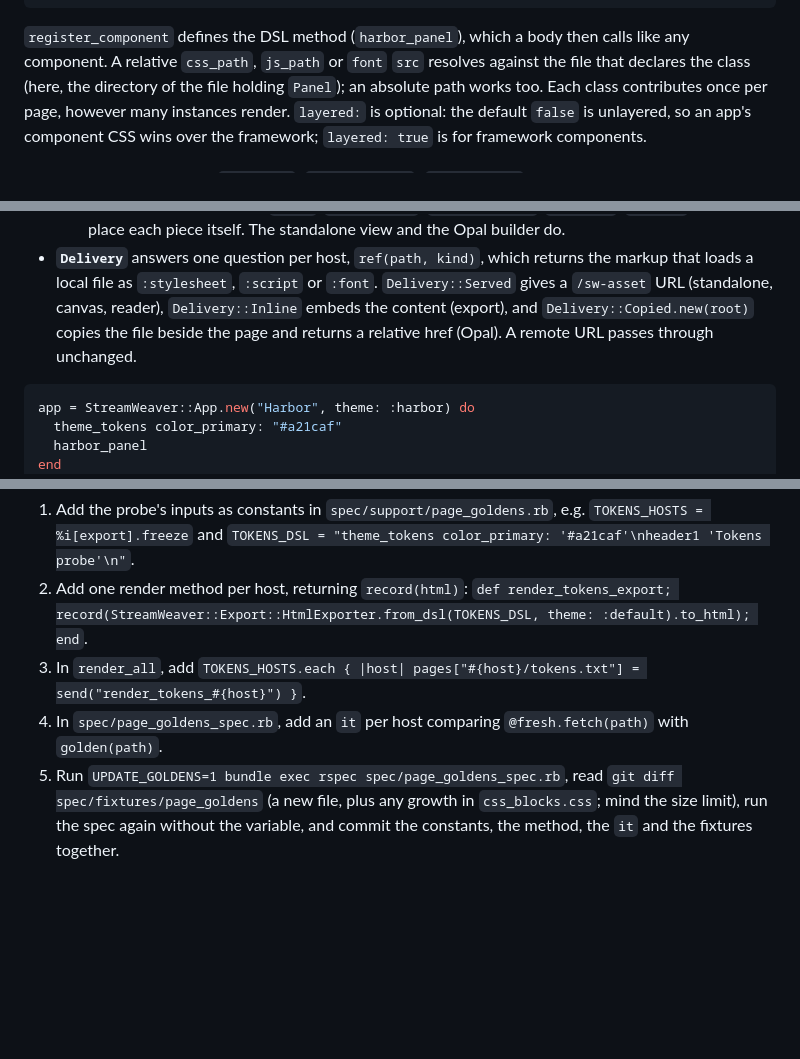
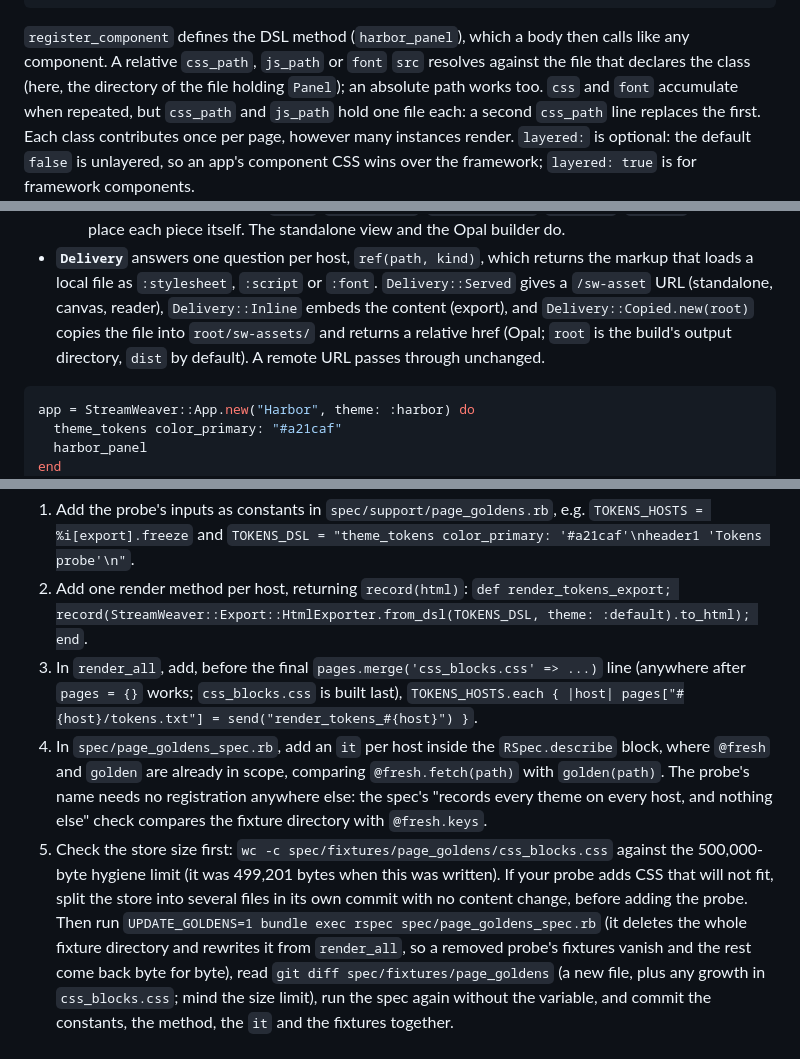
Before and after one commit to fkchang/stream_weaver, a Markdown page: docs/theming-hooks.md, 3 parts joined by grey strips. Rendered like a GitHub page; blank space fills up the shorter version.

Commit message:
docs(page-assets): macro repeat rules, description, deliveries and fuller probe recipe
Claude-Session: https://claude.ai/code/session_01Gggzr21Tb6pVofUi1FiWDP

````diff
--- a/docs/theming-hooks.md
+++ b/docs/theming-hooks.md
@@ -470,7 +470,8 @@ StreamWeaver::App.new("Harbor") { harbor_panel }   # or `harbor_panel` in a canv
 `register_component` defines the DSL method (`harbor_panel`), which a body
 then calls like any component. A relative `css_path`, `js_path` or `font`
 `src` resolves against the file that declares the class (here, the
-directory of the file holding `Panel`); an absolute path works too. Each
+directory of the file holding `Panel`); an absolute path works too. `css` and `font` accumulate when repeated, but `css_path` and `js_path`
+hold one file each: a second `css_path` line replaces the first. Each
 class contributes once per page, however many instances render. `layered:`
 is optional: the default `false` is unlayered, so an app's component CSS
 wins over the framework; `layered: true` is for framework components.
@@ -509,8 +510,8 @@ wins over the framework; `layered: true` is for framework components.
   returns the markup that loads a local file as `:stylesheet`, `:script` or
   `:font`. `Delivery::Served` gives a `/sw-asset` URL (standalone, canvas,
   reader), `Delivery::Inline` embeds the content (export), and
-  `Delivery::Copied.new(root)` copies the file beside the page and returns a
-  relative href (Opal). A remote URL passes through unchanged.
+  `Delivery::Copied.new(root)` copies the file into `root/sw-assets/` and returns a
+  relative href (Opal; `root` is the build's output directory, `dist` by default). A remote URL passes through unchanged.
 
 ```ruby
 app = StreamWeaver::App.new("Harbor", theme: :harbor) do
@@ -597,11 +598,21 @@ missing fixture into a green spec:
    `TOKENS_DSL = "theme_tokens color_primary: '#a21caf'\nheader1 'Tokens probe'\n"`.
 2. Add one render method per host, returning `record(html)`:
    `def render_tokens_export; record(StreamWeaver::Export::HtmlExporter.from_dsl(TOKENS_DSL, theme: :default).to_html); end`.
-3. In `render_all`, add
+3. In `render_all`, add, before the final `pages.merge('css_blocks.css' => ...)` line (anywhere after `pages = {}` works; `css_blocks.css` is built last),
    `TOKENS_HOSTS.each { |host| pages["#{host}/tokens.txt"] = send("render_tokens_#{host}") }`.
-4. In `spec/page_goldens_spec.rb`, add an `it` per host comparing
-   `@fresh.fetch(path)` with `golden(path)`.
-5. Run `UPDATE_GOLDENS=1 bundle exec rspec spec/page_goldens_spec.rb`, read
+4. In `spec/page_goldens_spec.rb`, add an `it` per host inside the
+   `RSpec.describe` block, where `@fresh` and `golden` are already in scope,
+   comparing `@fresh.fetch(path)` with `golden(path)`. The probe's name needs
+   no registration anywhere else: the spec's "records every theme on every
+   host, and nothing else" check compares the fixture directory with
+   `@fresh.keys`.
+5. Check the store size first: `wc -c spec/fixtures/page_goldens/css_blocks.css`
+   against the 500,000-byte hygiene limit (it was 499,201 bytes when this was
+   written). If your probe adds CSS that will not fit, split the store into
+   several files in its own commit with no content change, before adding the
+   probe. Then run `UPDATE_GOLDENS=1 bundle exec rspec spec/page_goldens_spec.rb`
+   (it deletes the whole fixture directory and rewrites it from `render_all`, so
+   a removed probe's fixtures vanish and the rest come back byte for byte), read
    `git diff spec/fixtures/page_goldens` (a new file, plus any growth in
    `css_blocks.css`; mind the size limit), run the spec again without the
    variable, and commit the constants, the method, the `it` and the fixtures together.
````
Also changed, not shown: other parts of docs/theming-hooks.md (+2 -2 lines).
